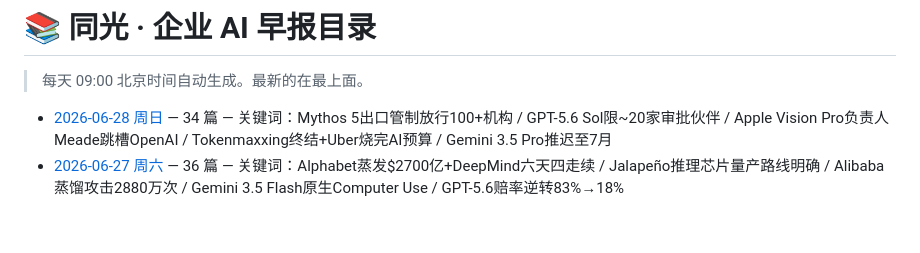
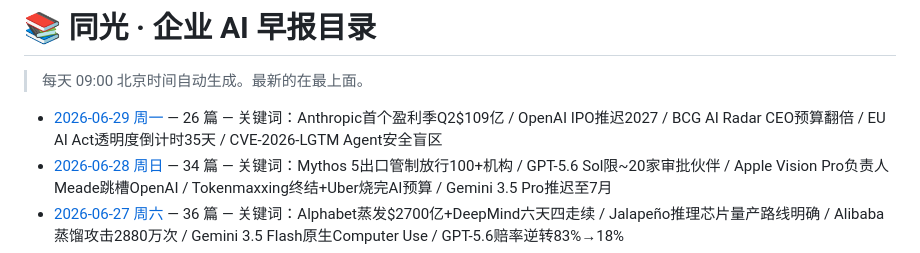
Before and after one commit to xiaomin4576-ui/tongguang-ai-daily, a Markdown page: reports/index.md, the part around the change. Drawn GitHub-style; blank space fills up the shorter version.

```diff
--- a/reports/index.md
+++ b/reports/index.md
@@ -4,6 +4,7 @@
 
 <!-- AUTO-GENERATED LIST START -->
 
+- [2026-06-29 周一](./2026-06-29.md) — 26 篇 — 关键词：Anthropic首个盈利季Q2$109亿 / OpenAI IPO推迟2027 / BCG AI Radar CEO预算翻倍 / EU AI Act透明度倒计时35天 / CVE-2026-LGTM Agent安全盲区
 - [2026-06-28 周日](./2026-06-28.md) — 34 篇 — 关键词：Mythos 5出口管制放行100+机构 / GPT-5.6 Sol限~20家审批伙伴 / Apple Vision Pro负责人Meade跳槽OpenAI / Tokenmaxxing终结+Uber烧完AI预算 / Gemini 3.5 Pro推迟至7月
 - [2026-06-27 周六](./2026-06-27.md) — 36 篇 — 关键词：Alphabet蒸发$2700亿+DeepMind六天四走续 / Jalapeño推理芯片量产路线明确 / Alibaba蒸馏攻击2880万次 / Gemini 3.5 Flash原生Computer Use / GPT-5.6赔率逆转83%→18%
 - [2026-06-26 周五](./2026-06-26.md) — 36 篇 — 关键词：OpenAI+Broadcom Jalapeño首款推理芯片 / Anthropic指控Alibaba 2.5万假账号蒸馏Claude / Google DeepMind六天四走 / Claude Tag常驻Slack / EU AI Act透明度倒计时5周
```
Also changed, not shown: reports/2026-06-29.md (added, +420 -0 lines).
